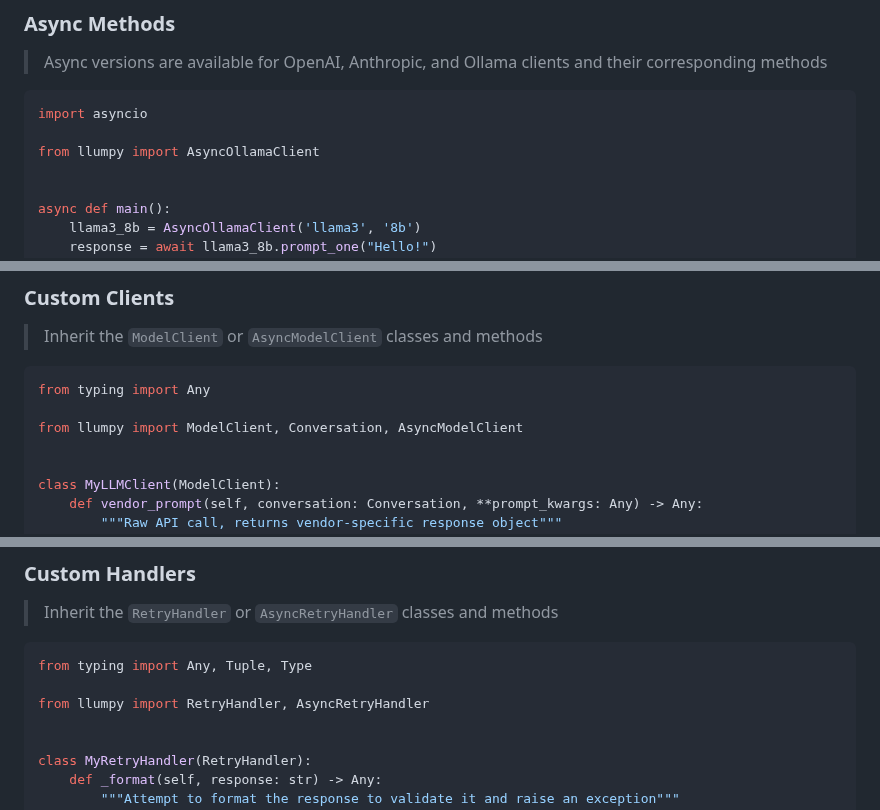
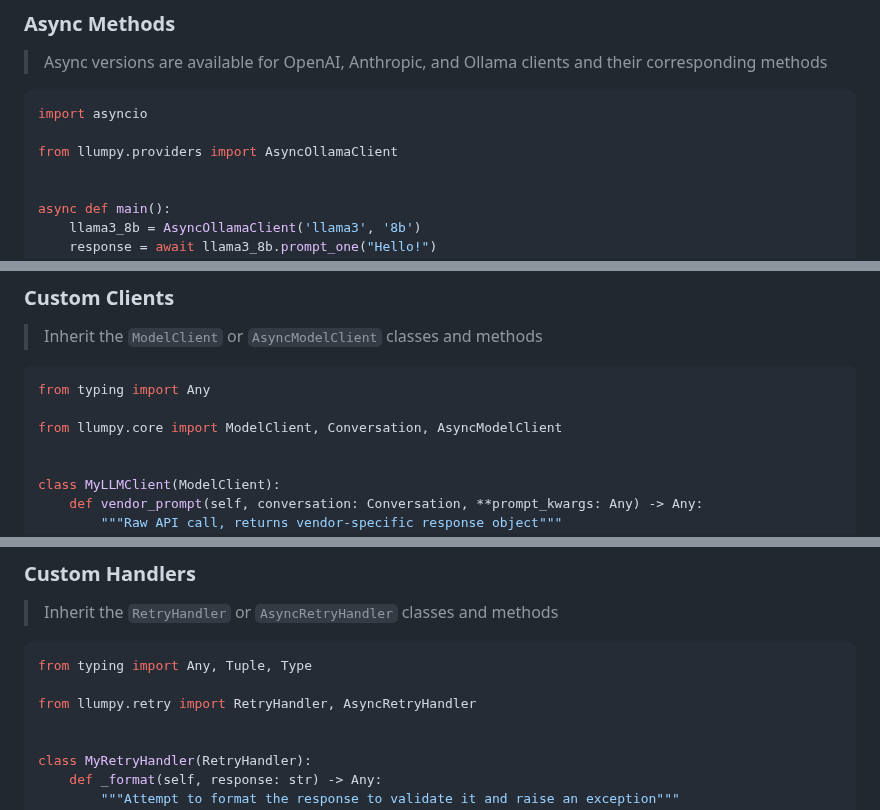
Before and after one commit to dlg1206/llumpy, a Markdown page: readme.md, 3 parts joined by grey strips. Drawn GitHub-style.

````diff
--- a/readme.md
+++ b/readme.md
@@ -151,7 +152,7 @@ print(llama3_8b.prompt_many(conversation, temperature=1.0))
 ```python
 import asyncio
 
-from llumpy import AsyncOllamaClient
+from llumpy.providers import AsyncOllamaClient
 
 
 async def main():
@@ -221,7 +225,7 @@ print(type(response))
 ```python
 from typing import Any
 
-from llumpy import ModelClient, Conversation, AsyncModelClient
+from llumpy.core import ModelClient, Conversation, AsyncModelClient
 
 
 class MyLLMClient(ModelClient):
@@ -267,7 +271,7 @@ class MyAsyncLLMClient(AsyncModelClient):
 ```python
 from typing import Any, Tuple, Type
 
-from llumpy import RetryHandler, AsyncRetryHandler
+from llumpy.retry import RetryHandler, AsyncRetryHandler
 
 
 class MyRetryHandler(RetryHandler):
````
Also changed, not shown: other parts of readme.md (+18 -14 lines), assets/build_with_usage.png.
